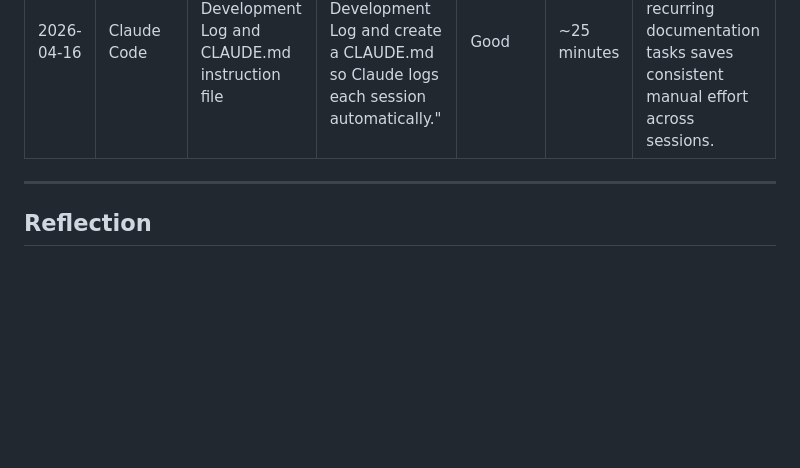
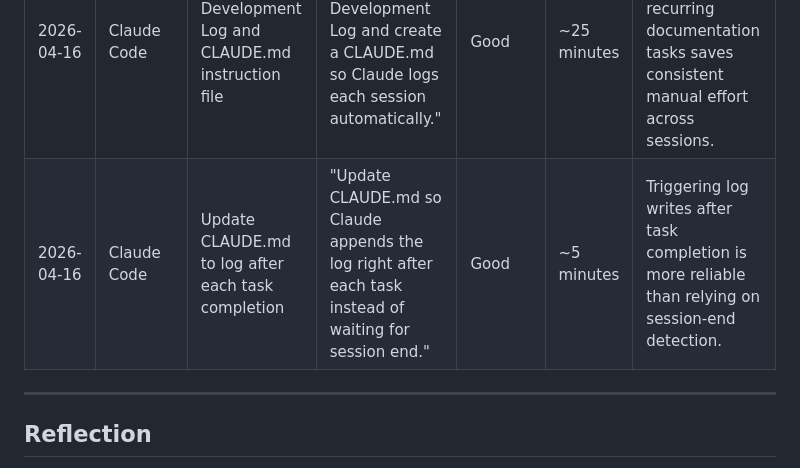
Before and after one commit to drenzz1/dineOS, a Markdown page: docs/AI-Development-Log.md, the part around the change. Drawn GitHub-style; blank space fills up the shorter version.

Commit message:
docs: append log entry for CLAUDE.md task-based logging update
Co-Authored-By: Claude Sonnet 4.6 <noreply@anthropic.com>

```diff
--- a/docs/AI-Development-Log.md
+++ b/docs/AI-Development-Log.md
@@ -71,6 +71,7 @@ Each entry records:
 | 2026-03-24 | ChatGPT | Generate MVP feature descriptions | "Create an MVP scope for a restaurant operations platform with order tracking and kitchen status." | Needed minor edits | ~30 minutes | Clear prompts with context about the product idea produce better structured results. |
 | 2026-03-25 | ChatGPT | Generate RICE scoring explanation | "Explain RICE scoring and calculate it for given features." | Good | ~20 minutes | Providing structured data helps AI produce more accurate calculations. |
 | 2026-04-16 | Claude Code | Create AI Development Log and CLAUDE.md instruction file | "Add a md file for the AI Development Log and create a CLAUDE.md so Claude logs each session automatically." | Good | ~25 minutes | Using CLAUDE.md to automate recurring documentation tasks saves consistent manual effort across sessions. |
+| 2026-04-16 | Claude Code | Update CLAUDE.md to log after each task completion | "Update CLAUDE.md so Claude appends the log right after each task instead of waiting for session end." | Good | ~5 minutes | Triggering log writes after task completion is more reliable than relying on session-end detection. |
 
 ---
 
```
